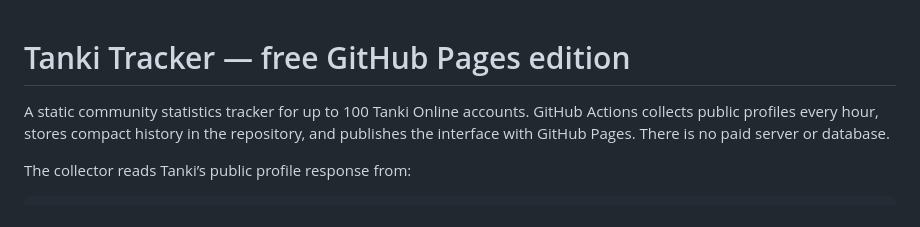
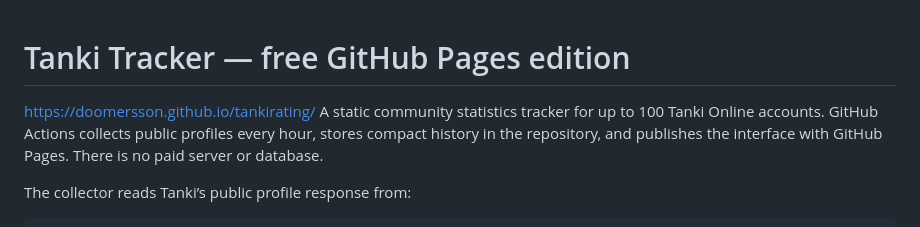
Before and after one commit to doomersson/tankirating, a Markdown page: README.md, the part around the change. Rendered like a GitHub page.

Commit message:
Update README with link to Tanki Tracker site
Added link to the Tanki Tracker site in the README.

```diff
--- a/README.md
+++ b/README.md
@@ -1,5 +1,5 @@
 # Tanki Tracker — free GitHub Pages edition
-
+[https://doomersson.github.io/tankirating/](https://doomersson.github.io/tankirating/)
 A static community statistics tracker for up to 100 Tanki Online accounts. GitHub Actions collects public profiles every hour, stores compact history in the repository, and publishes the interface with GitHub Pages. There is no paid server or database.
 
 The collector reads Tanki’s public profile response from:
```
